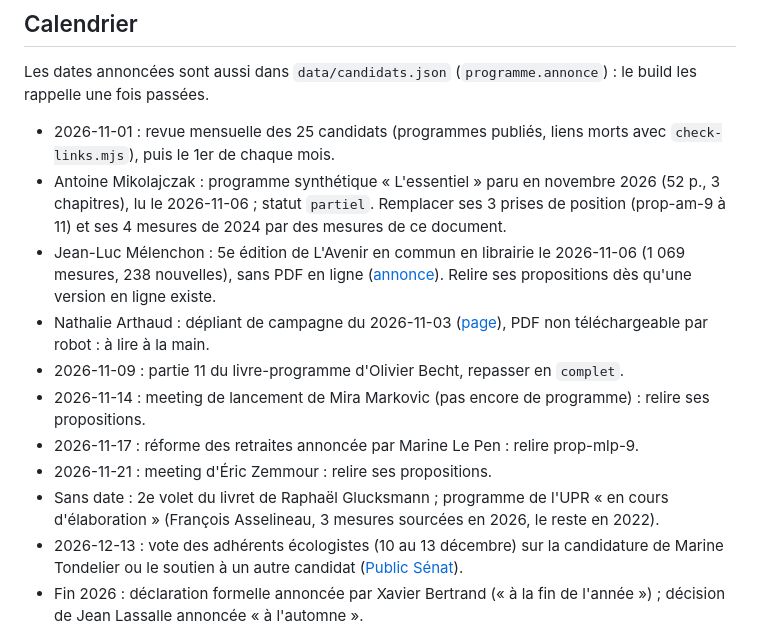
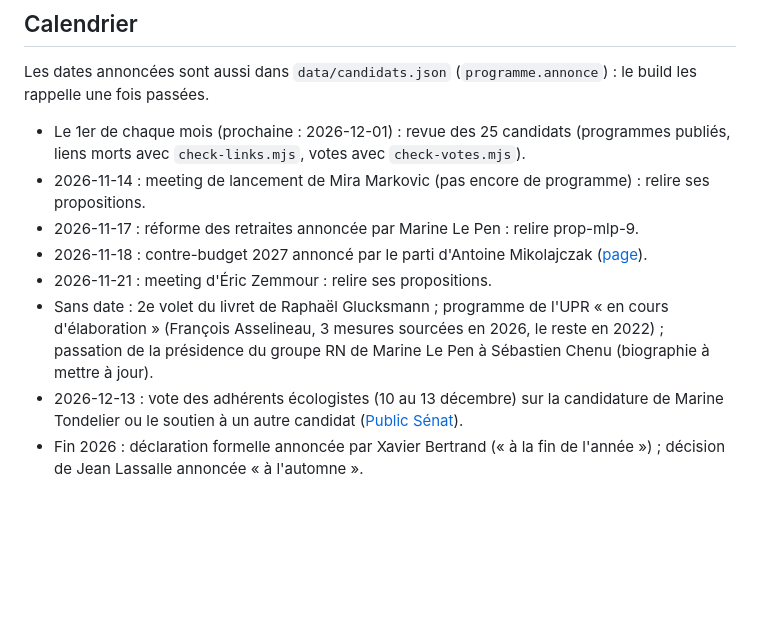
Before and after one commit to danny-gca/elire-app, a Markdown page: todo.md, the part around one of its changes. Drawn GitHub-style; blank space fills up the shorter version.

```diff
--- a/todo.md
+++ b/todo.md
@@ -4,15 +4,12 @@
 
 Les dates annoncées sont aussi dans `data/candidats.json` (`programme.annonce`) : le build les rappelle une fois passées.
 
-- 2026-11-01 : revue mensuelle des 25 candidats (programmes publiés, liens morts avec `check-links.mjs`), puis le 1er de chaque mois.
-- Antoine Mikolajczak : programme synthétique « L'essentiel » paru en novembre 2026 (52 p., 3 chapitres), lu le 2026-11-06 ; statut `partiel`. Remplacer ses 3 prises de position (prop-am-9 à 11) et ses 4 mesures de 2024 par des mesures de ce document.
-- Jean-Luc Mélenchon : 5e édition de L'Avenir en commun en librairie le 2026-11-06 (1 069 mesures, 238 nouvelles), sans PDF en ligne ([annonce](https://lafranceinsoumise.fr/2026/11/02/avenir-en-commun-nouvelle-france/)). Relire ses propositions dès qu'une version en ligne existe.
-- Nathalie Arthaud : dépliant de campagne du 2026-11-03 ([page](https://www.lutte-ouvriere.org/portail/documents/depliant-campagne-209499.html)), PDF non téléchargeable par robot : à lire à la main.
-- 2026-11-09 : partie 11 du livre-programme d'Olivier Becht, repasser en `complet`.
+- Le 1er de chaque mois (prochaine : 2026-12-01) : revue des 25 candidats (programmes publiés, liens morts avec `check-links.mjs`, votes avec `check-votes.mjs`).
 - 2026-11-14 : meeting de lancement de Mira Markovic (pas encore de programme) : relire ses propositions.
 - 2026-11-17 : réforme des retraites annoncée par Marine Le Pen : relire prop-mlp-9.
+- 2026-11-18 : contre-budget 2027 annoncé par le parti d'Antoine Mikolajczak ([page](https://parti-equinoxe.fr/programme-2027/)).
 - 2026-11-21 : meeting d'Éric Zemmour : relire ses propositions.
-- Sans date : 2e volet du livret de Raphaël Glucksmann ; programme de l'UPR « en cours d'élaboration » (François Asselineau, 3 mesures sourcées en 2026, le reste en 2022).
+- Sans date : 2e volet du livret de Raphaël Glucksmann ; programme de l'UPR « en cours d'élaboration » (François Asselineau, 3 mesures sourcées en 2026, le reste en 2022) ; passation de la présidence du groupe RN de Marine Le Pen à Sébastien Chenu (biographie à mettre à jour).
 - 2026-12-13 : vote des adhérents écologistes (10 au 13 décembre) sur la candidature de Marine Tondelier ou le soutien à un autre candidat ([Public Sénat](https://www.publicsenat.fr/actualites/politique/presidentielle-2027-personne-ne-gagnera-seul-assure-marine-tondelier)).
 - Fin 2026 : déclaration formelle annoncée par Xavier Bertrand (« à la fin de l'année ») ; décision de Jean Lassalle annoncée « à l'automne ».
 - 2027-02-07 au plus tard : décret de convocation, puis ouverture des parrainages ; clôture le 2027-03-12 à 18 h ([Toute l'Europe](https://www.touteleurope.eu/vie-politique-des-etats-membres/presidentielle-2027-calendrier-dates-inscription-candidats-vote/)).
```
Also changed, not shown: other parts of todo.md (+19 -14 lines).
